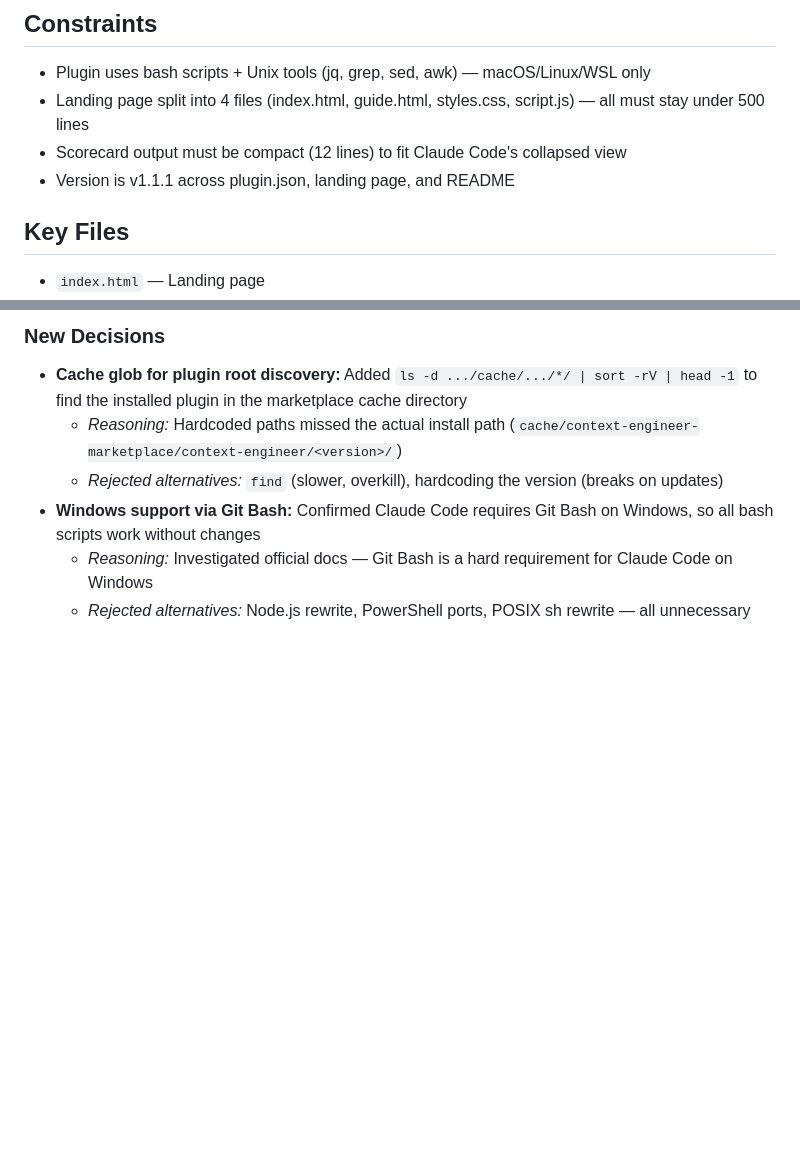
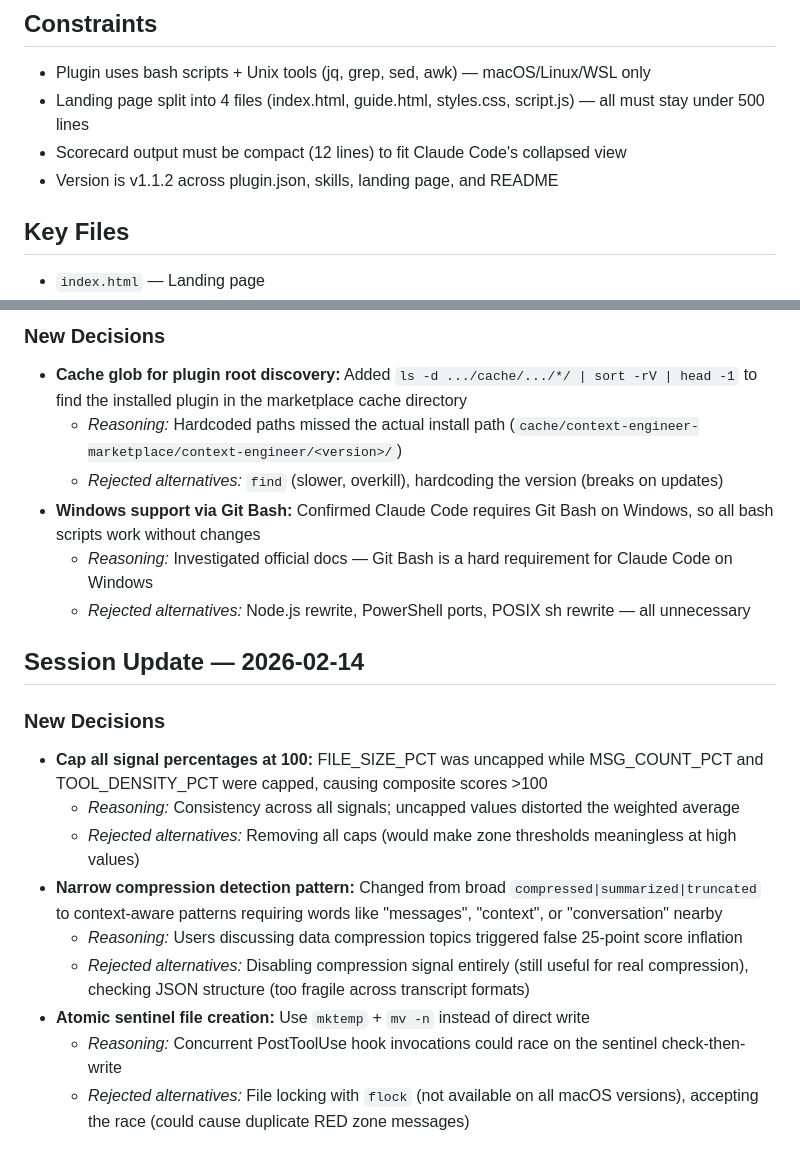
Before and after one commit to silvesterdivas/context-engineer, a Markdown page: TASK.md, 2 parts joined by grey strips. Drawn GitHub-style; blank space fills up the shorter version.

Commit message:
Update handoff files for v1.1.2 session
Co-Authored-By: Claude Opus 4.6 <noreply@anthropic.com>

```diff
--- a/TASK.md
+++ b/TASK.md
@@ -14,7 +14,7 @@ Finalize the context-engineer Claude Code plugin for public release. Landing pag
 - Plugin uses bash scripts + Unix tools (jq, grep, sed, awk) — macOS/Linux/WSL only
 - Landing page split into 4 files (index.html, guide.html, styles.css, script.js) — all must stay under 500 lines
 - Scorecard output must be compact (12 lines) to fit Claude Code's collapsed view
-- Version is v1.1.1 across plugin.json, landing page, and README
+- Version is v1.1.2 across plugin.json, skills, landing page, and README
 
 ## Key Files
 - `index.html` — Landing page
@@ -53,3 +53,16 @@ Finalize the context-engineer Claude Code plugin for public release. Landing pag
 - **Windows support via Git Bash:** Confirmed Claude Code requires Git Bash on Windows, so all bash scripts work without changes
   - *Reasoning:* Investigated official docs — Git Bash is a hard requirement for Claude Code on Windows
   - *Rejected alternatives:* Node.js rewrite, PowerShell ports, POSIX sh rewrite — all unnecessary
+
+## Session Update — 2026-02-14
+
+### New Decisions
+- **Cap all signal percentages at 100:** FILE_SIZE_PCT was uncapped while MSG_COUNT_PCT and TOOL_DENSITY_PCT were capped, causing composite scores >100
+  - *Reasoning:* Consistency across all signals; uncapped values distorted the weighted average
+  - *Rejected alternatives:* Removing all caps (would make zone thresholds meaningless at high values)
+- **Narrow compression detection pattern:** Changed from broad `compressed|summarized|truncated` to context-aware patterns requiring words like "messages", "context", or "conversation" nearby
+  - *Reasoning:* Users discussing data compression topics triggered false 25-point score inflation
+  - *Rejected alternatives:* Disabling compression signal entirely (still useful for real compression), checking JSON structure (too fragile across transcript formats)
+- **Atomic sentinel file creation:** Use `mktemp` + `mv -n` instead of direct write
+  - *Reasoning:* Concurrent PostToolUse hook invocations could race on the sentinel check-then-write
+  - *Rejected alternatives:* File locking with `flock` (not available on all macOS versions), accepting the race (could cause duplicate RED zone messages)
```
Also changed, not shown: PROGRESS.md (+22 -8 lines).
